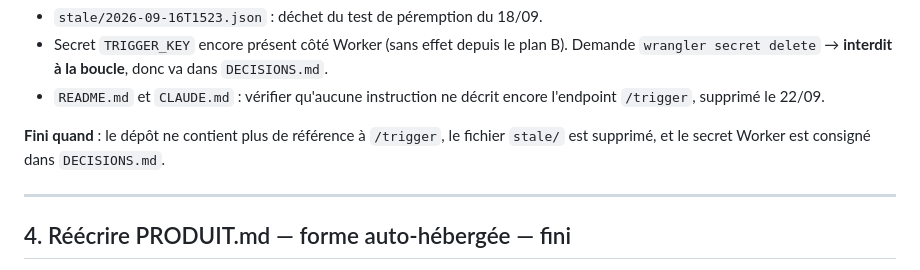
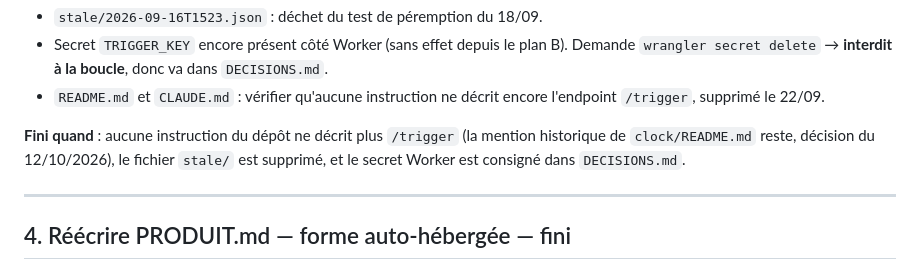
Before and after one commit to GAUSS-TPAC/PostAgent, a Markdown page: files/BACKLOG.md, the part around the change. Drawn GitHub-style.

Commit message:
Backlog : critère de l'item 3 aligné sur la décision du 12/10
Co-Authored-By: Claude Opus 5.5 <noreply@anthropic.com>

```diff
--- a/files/BACKLOG.md
+++ b/files/BACKLOG.md
@@ -51,7 +51,8 @@ Worker interdits à la boucle, mention historique dans `clock/`) : voir
 - `README.md` et `CLAUDE.md` : vérifier qu'aucune instruction ne décrit
   encore l'endpoint `/trigger`, supprimé le 22/09.
 
-**Fini quand** : le dépôt ne contient plus de référence à `/trigger`, le
+**Fini quand** : aucune instruction du dépôt ne décrit plus `/trigger` (la
+mention historique de `clock/README.md` reste, décision du 12/10/2026), le
 fichier `stale/` est supprimé, et le secret Worker est consigné dans
 `DECISIONS.md`.
 
```
